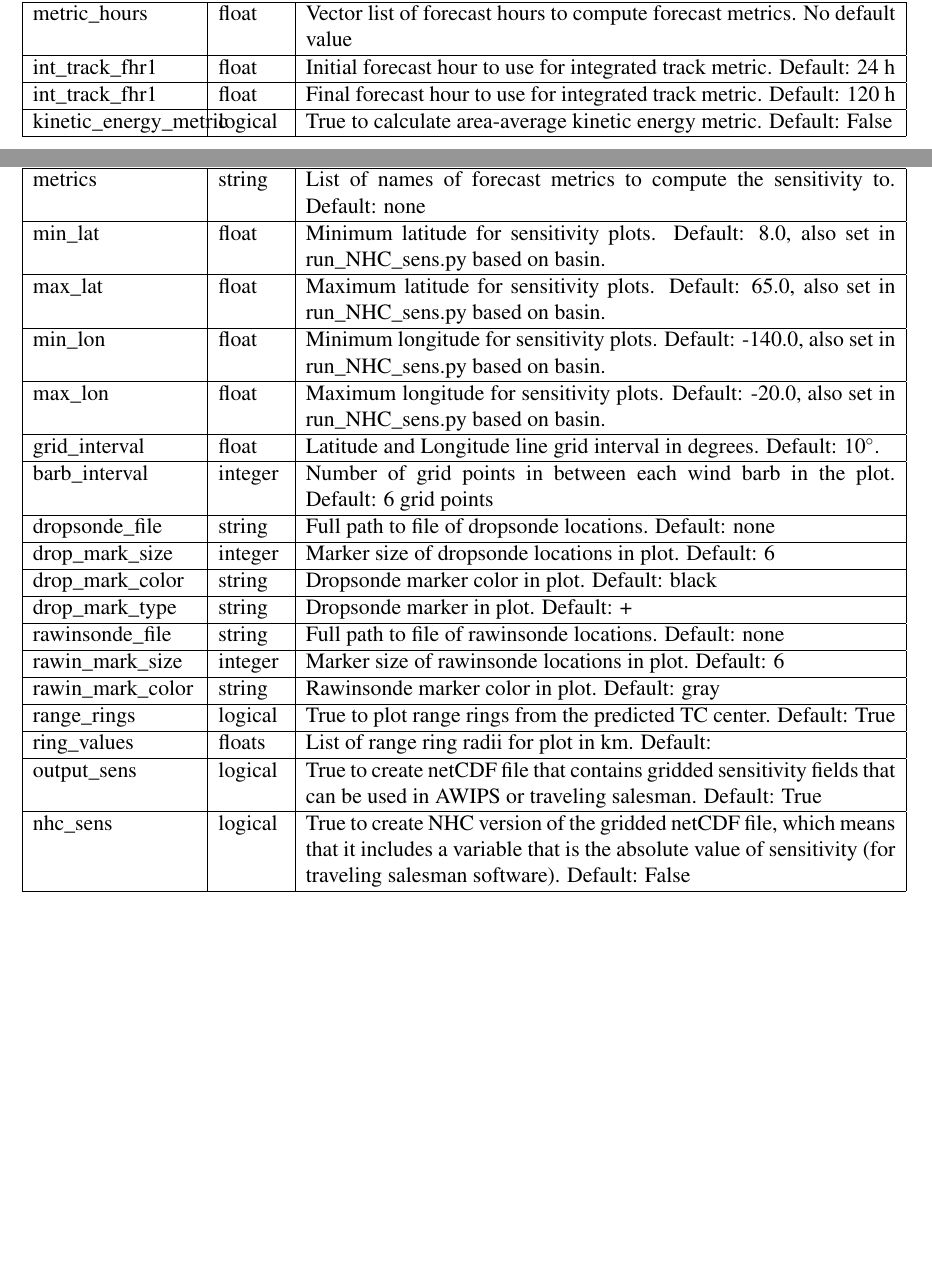
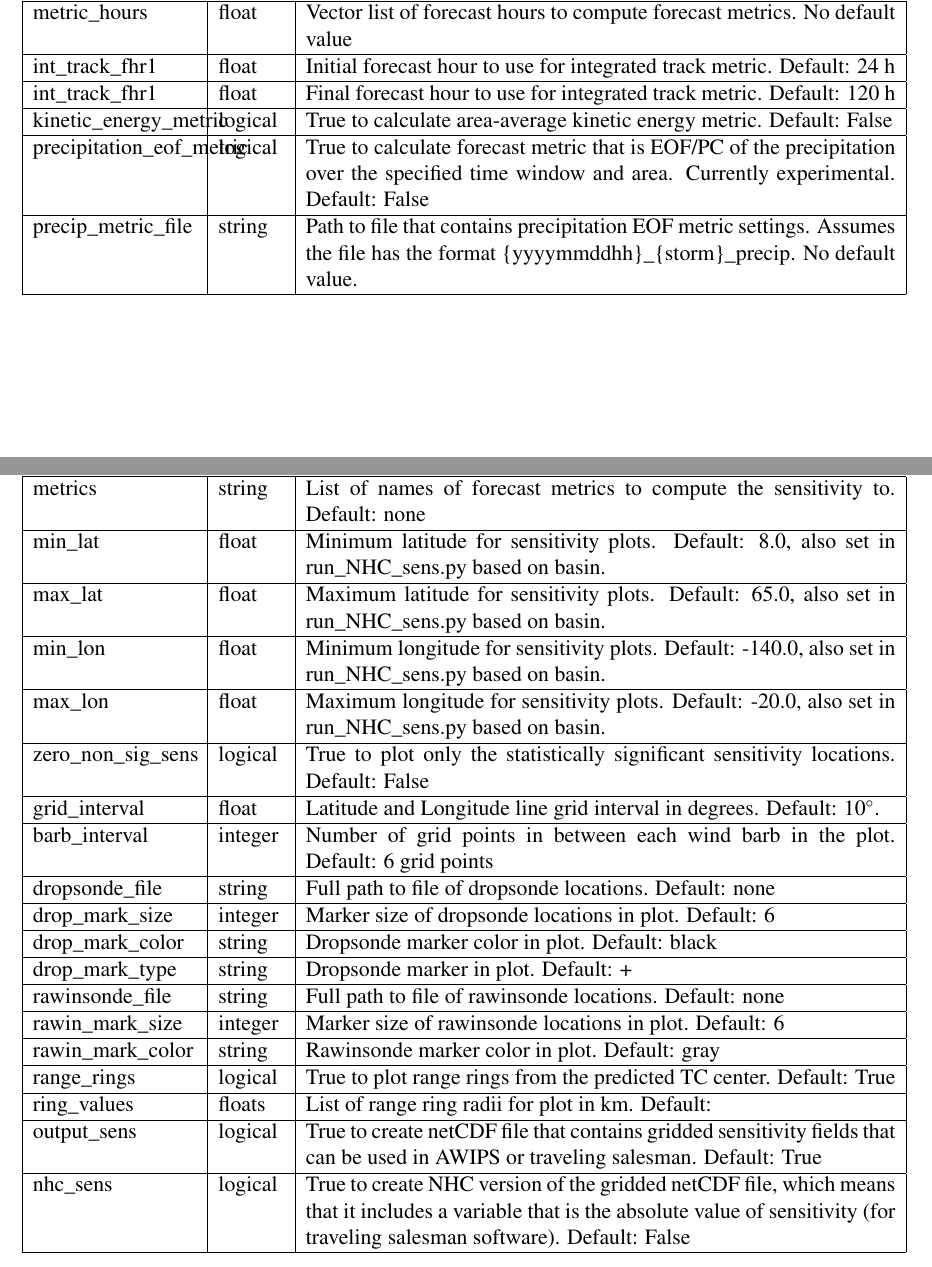
Before and after one commit to rtorn/ens-sens, a LaTeX document (readme.tex): two parts of pages 4 and 6 of 6 before the commit and two parts of pages 5 and 6 of 6 after it, joined at a grey line, cut so that both start at the same text, the shorter picture padded with empty space. Compiled offline with pdfLaTeX.

Commit message:
Updating readme file for new options.

```diff
--- a/readme.tex
+++ b/readme.tex
@@ -186,6 +188,10 @@ int\_track\_fhr1 & float & Initial forecast hour to use for integrated track met
 int\_track\_fhr1 & float & Final forecast hour to use for integrated track metric.  Default:  120~h \\ \hline
 kinetic\_energy\_metric & logical & True to calculate area-average kinetic energy metric.
 Default:  False \\ \hline
+precipitation\_eof\_metric & logical & True to calculate forecast metric that is EOF/PC of the
+precipitation over the specified time window and area.  Currently experimental.  Default:  False \\ \hline
+precip\_metric\_file & string & Path to file that contains precipitation EOF metric settings.
+Assumes the file has the format \{yyyymmddhh\}\_\{storm\}\_precip.  No default value. \\ \hline
 \end{tabular}
 \end{center}
 \end{table}
@@ -228,6 +234,8 @@ min\_lon & float & Minimum longitude for sensitivity plots.  Default:  -140.0, a
 run\_NHC\_sens.py based on basin.  \\ \hline
 max\_lon & float & Maximum longitude for sensitivity plots.  Default:  -20.0, also set in
 run\_NHC\_sens.py based on basin.  \\ \hline
+zero\_non\_sig\_sens & logical & True to plot only the statistically significant
+sensitivity locations.  Default:  False   \\ \hline
 grid\_interval & float & Latitude and Longitude line grid interval in degrees.
 Default:  10$^{\circ}$.  \\ \hline
 barb\_interval & integer & Number of grid points in between each wind barb in the plot.
```
Also changed, not shown: readme.pdf, readme.tex (2 more changed lines).
